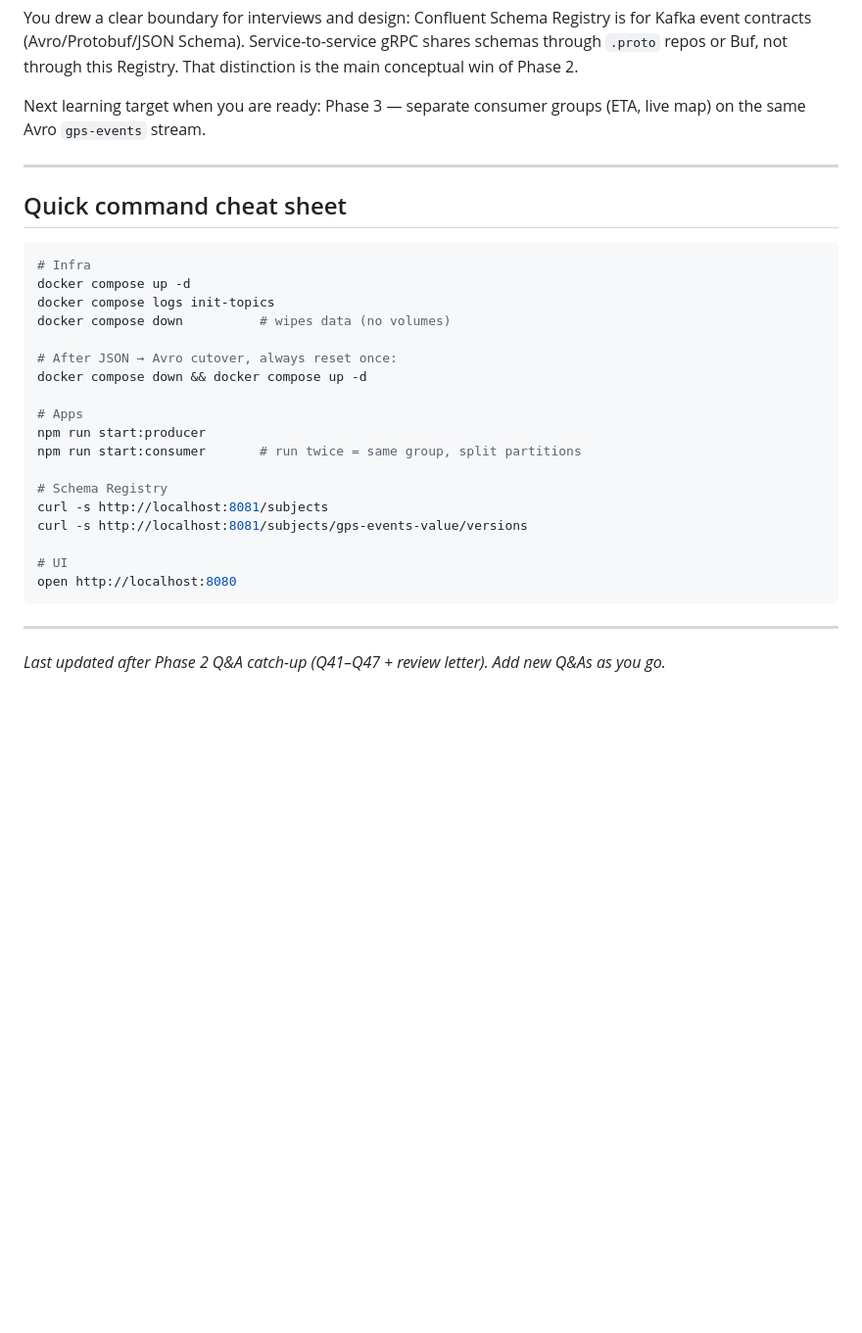
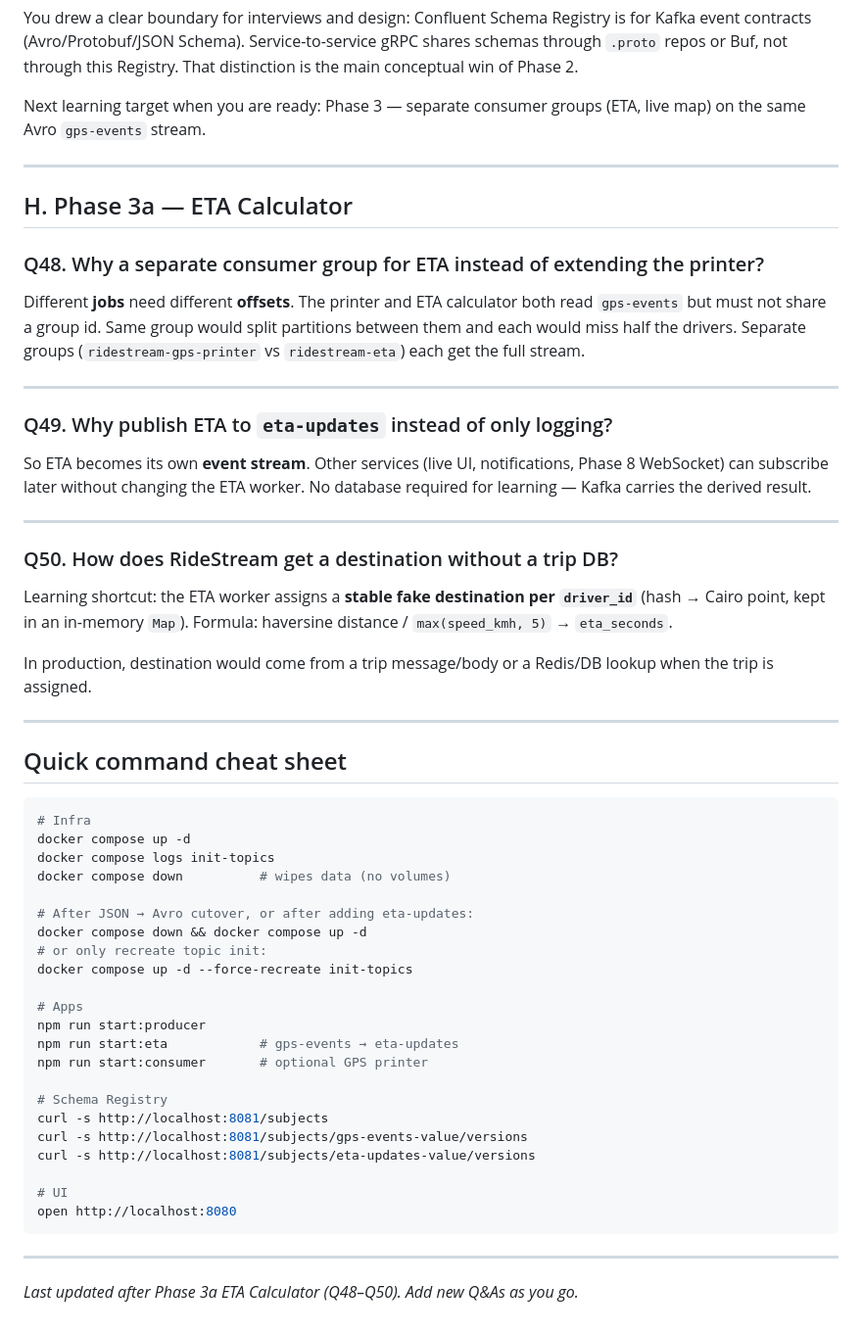
Before and after one commit to iikareem/ride-stream, a Markdown page: docs/kafka-learning-qa.md, the part around the change. Shown at 98% size. Drawn GitHub-style; blank space fills up the shorter version.

````diff
--- a/docs/kafka-learning-qa.md
+++ b/docs/kafka-learning-qa.md
@@ -538,6 +538,28 @@ Next learning target when you are ready: Phase 3 — separate consumer groups (E
 
 ---
 
+## H. Phase 3a — ETA Calculator
+
+### Q48. Why a separate consumer group for ETA instead of extending the printer?
+
+Different **jobs** need different **offsets**. The printer and ETA calculator both read `gps-events` but must not share a group id. Same group would split partitions between them and each would miss half the drivers. Separate groups (`ridestream-gps-printer` vs `ridestream-eta`) each get the full stream.
+
+---
+
+### Q49. Why publish ETA to `eta-updates` instead of only logging?
+
+So ETA becomes its own **event stream**. Other services (live UI, notifications, Phase 8 WebSocket) can subscribe later without changing the ETA worker. No database required for learning — Kafka carries the derived result.
+
+---
+
+### Q50. How does RideStream get a destination without a trip DB?
+
+Learning shortcut: the ETA worker assigns a **stable fake destination per `driver_id`** (hash → Cairo point, kept in an in-memory `Map`). Formula: haversine distance / `max(speed_kmh, 5)` → `eta_seconds`.
+
+In production, destination would come from a trip message/body or a Redis/DB lookup when the trip is assigned.
+
+---
+
 ## Quick command cheat sheet
 
 ```bash
@@ -546,16 +568,20 @@ docker compose up -d
 docker compose logs init-topics
 docker compose down          # wipes data (no volumes)
 
-# After JSON → Avro cutover, always reset once:
+# After JSON → Avro cutover, or after adding eta-updates:
 docker compose down && docker compose up -d
+# or only recreate topic init:
+docker compose up -d --force-recreate init-topics
 
 # Apps
 npm run start:producer
-npm run start:consumer       # run twice = same group, split partitions
+npm run start:eta            # gps-events → eta-updates
+npm run start:consumer       # optional GPS printer
 
 # Schema Registry
 curl -s http://localhost:8081/subjects
 curl -s http://localhost:8081/subjects/gps-events-value/versions
+curl -s http://localhost:8081/subjects/eta-updates-value/versions
 
 # UI
 open http://localhost:8080
@@ -563,4 +589,4 @@ open http://localhost:8080
 
 ---
 
-*Last updated after Phase 2 Q&A catch-up (Q41–Q47 + review letter). Add new Q&As as you go.*
+*Last updated after Phase 3a ETA Calculator (Q48–Q50). Add new Q&As as you go.*
````
Also changed, not shown: README.md (+29 -18 lines).
